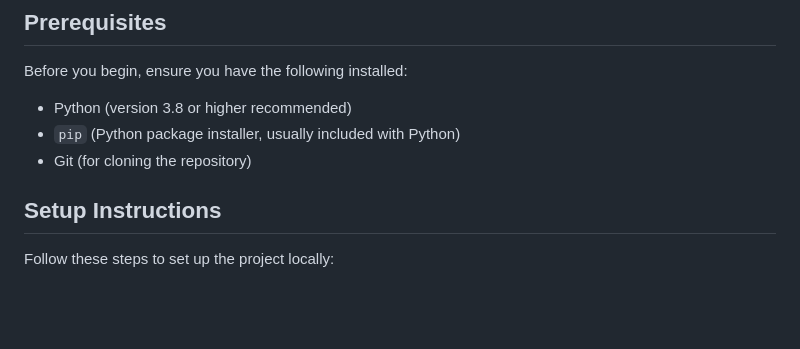
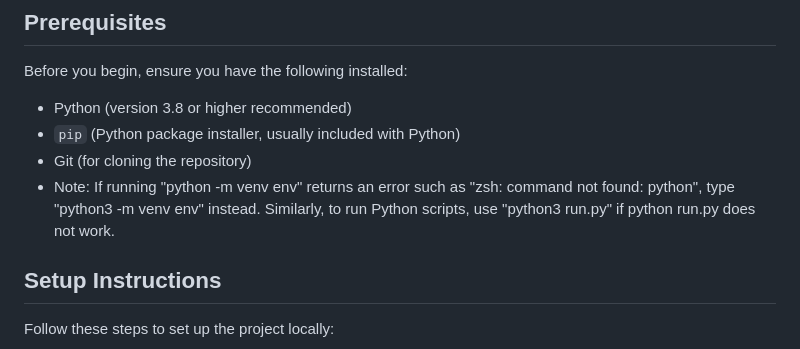
Before and after one commit to jayshira/Cooking_Log, a Markdown page: README.md, the part around the change printed below. GitHub-like rendering; blank space fills up the shorter version.

Commit message:
clarify Python command usage in Prerequisites section of README

```diff
--- a/README.md
+++ b/README.md
@@ -61,6 +61,7 @@ Before you begin, ensure you have the following installed:
 - Python (version 3.8 or higher recommended)
 - `pip` (Python package installer, usually included with Python)
 - Git (for cloning the repository)
+- Note: If running "python -m venv env" returns an error such as "zsh: command not found: python", type "python3 -m venv env" instead. Similarly, to run Python scripts, use "python3 run.py" if python run.py does not work.
 
 ## Setup Instructions
 
```
Also changed, not shown: other parts of README.md (+1 -0 lines).
